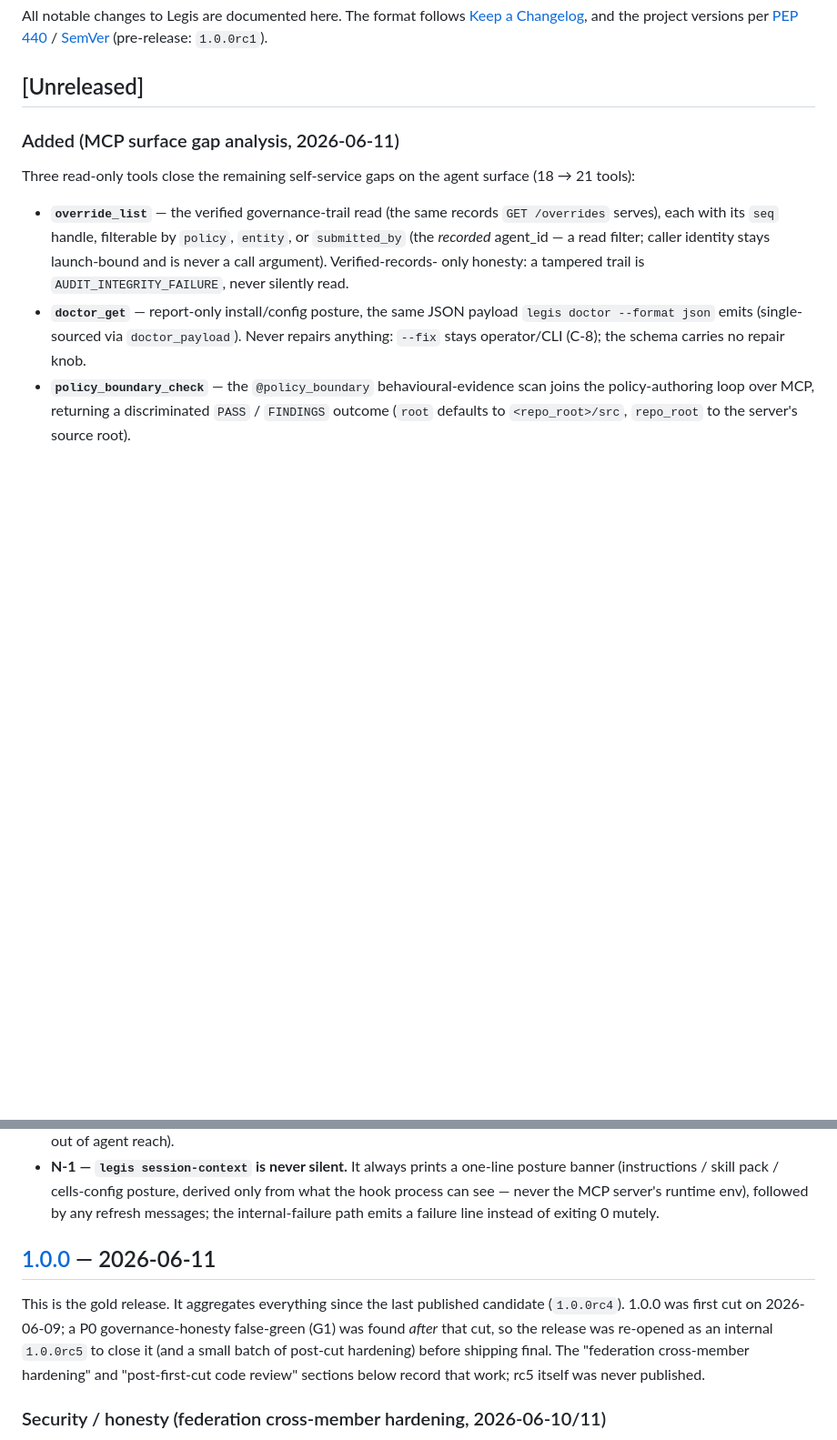
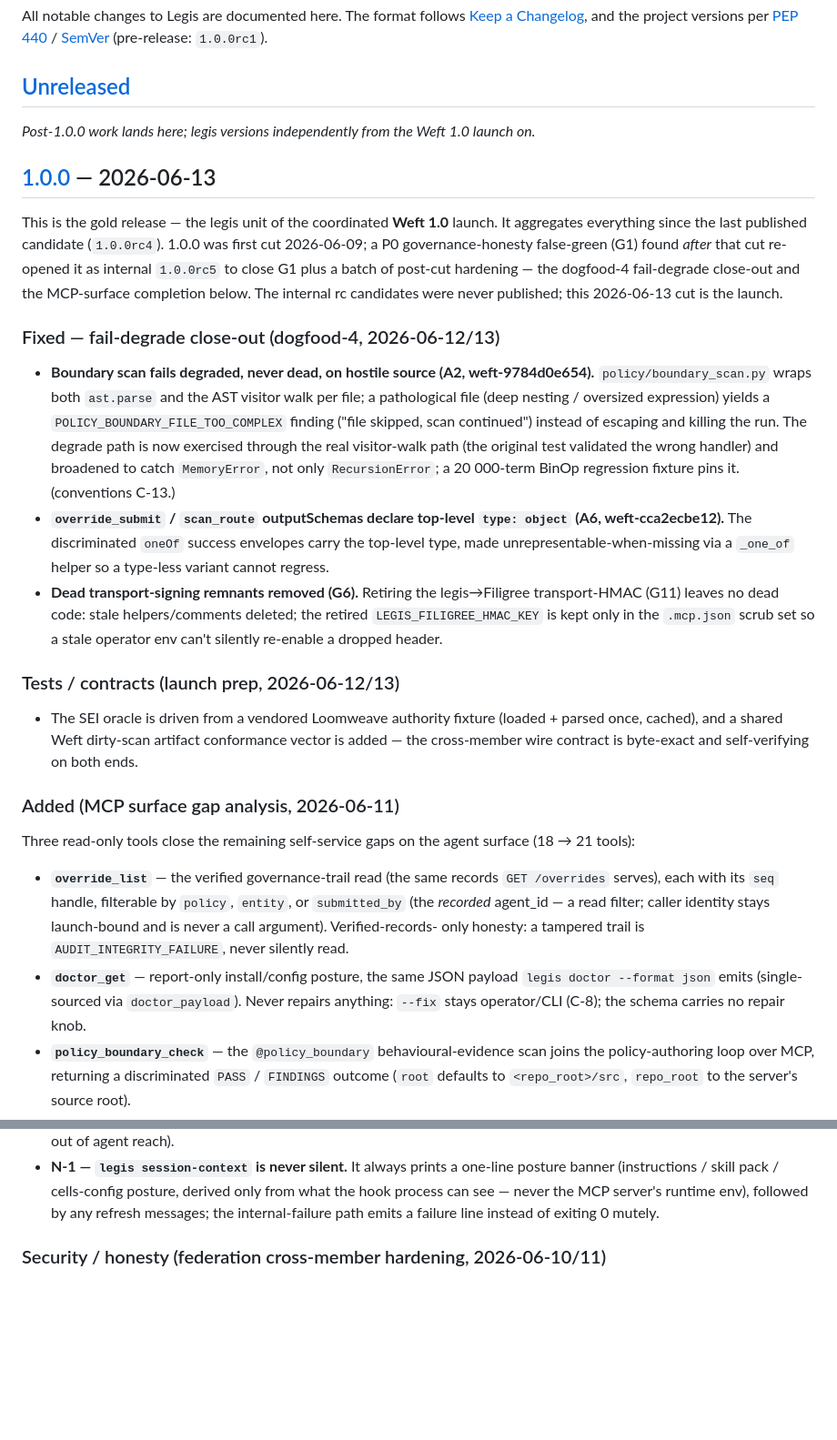
Before and after one commit to tachyon-beep/legis, a Markdown page: CHANGELOG.md, 2 parts joined by grey strips. Shown at 91% size. GitHub-like rendering; blank space fills up the shorter version.

Commit message:
docs(changelog): cut 1.0.0 for the coordinated Weft launch
Fold the orphaned [Unreleased] MCP-surface work into the 1.0.0 release, add
the dogfood-4 fail-degrade close-out not previously recorded (A2 boundary-scan
per-file degrade + MemoryError broadening, A6 outputSchema top-level type, G6
dead transport-signing removal) and the SEI-oracle conformance vectors, date
the release 2026-06-13, reconcile the duplicate 1.0.0 heading, and add the
[Unreleased] compare link.

pyproject already at 1.0.0; tree otherwise clean; 955 passed / 4 skipped,
override-rate gate PASS.

Co-Authored-By: Claude Opus 4.8 (1M context) <noreply@anthropic.com>

```diff
--- a/CHANGELOG.md
+++ b/CHANGELOG.md
@@ -6,6 +6,42 @@ versions per [PEP 440](https://peps.python.org/pep-0440/) /
 [SemVer](https://semver.org/) (pre-release: `1.0.0rc1`).
 
 ## [Unreleased]
+
+_Post-1.0.0 work lands here; legis versions independently from the Weft 1.0 launch on._
+
+## [1.0.0] — 2026-06-13
+
+This is the gold release — the legis unit of the coordinated **Weft 1.0** launch. It
+aggregates everything since the last published candidate (`1.0.0rc4`). 1.0.0 was first
+cut 2026-06-09; a P0 governance-honesty false-green (G1) found *after* that cut re-opened
+it as internal `1.0.0rc5` to close G1 plus a batch of post-cut hardening — the dogfood-4
+fail-degrade close-out and the MCP-surface completion below. The internal rc candidates
+were never published; this 2026-06-13 cut is the launch.
+
+### Fixed — fail-degrade close-out (dogfood-4, 2026-06-12/13)
+
+- **Boundary scan fails degraded, never dead, on hostile source (A2, weft-9784d0e654).**
+  `policy/boundary_scan.py` wraps both `ast.parse` and the AST visitor walk per file; a
+  pathological file (deep nesting / oversized expression) yields a
+  `POLICY_BOUNDARY_FILE_TOO_COMPLEX` finding ("file skipped, scan continued") instead of
+  escaping and killing the run. The degrade path is now exercised through the real
+  visitor-walk path (the original test validated the wrong handler) and broadened to
+  catch `MemoryError`, not only `RecursionError`; a 20 000-term BinOp regression fixture
+  pins it. (conventions C-13.)
+- **`override_submit` / `scan_route` outputSchemas declare top-level `type: object`
+  (A6, weft-cca2ecbe12).** The discriminated `oneOf` success envelopes carry the
+  top-level type, made unrepresentable-when-missing via a `_one_of` helper so a
+  type-less variant cannot regress.
+- **Dead transport-signing remnants removed (G6).** Retiring the legis→Filigree
+  transport-HMAC (G11) leaves no dead code: stale helpers/comments deleted; the retired
+  `LEGIS_FILIGREE_HMAC_KEY` is kept only in the `.mcp.json` scrub set so a stale operator
+  env can't silently re-enable a dropped header.
+
+### Tests / contracts (launch prep, 2026-06-12/13)
+
+- The SEI oracle is driven from a vendored Loomweave authority fixture (loaded + parsed
+  once, cached), and a shared Weft dirty-scan artifact conformance vector is added — the
+  cross-member wire contract is byte-exact and self-verifying on both ends.
 
 ### Added (MCP surface gap analysis, 2026-06-11)
 
@@ -64,15 +100,6 @@ surface (18 → 21 tools):
   derived only from what the hook process can see — never the MCP server's
   runtime env), followed by any refresh messages; the internal-failure path
   emits a failure line instead of exiting 0 mutely.
-
-## [1.0.0] — 2026-06-11
-
-This is the gold release. It aggregates everything since the last published
-candidate (`1.0.0rc4`). 1.0.0 was first cut on 2026-06-09; a P0 governance-honesty
-false-green (G1) was found *after* that cut, so the release was re-opened as an
-internal `1.0.0rc5` to close it (and a small batch of post-cut hardening) before
-shipping final. The "federation cross-member hardening" and "post-first-cut code
-review" sections below record that work; rc5 itself was never published.
 
 ### Security / honesty (federation cross-member hardening, 2026-06-10/11)
 
```
Also changed, not shown: other parts of CHANGELOG.md (+1 -0 lines).
